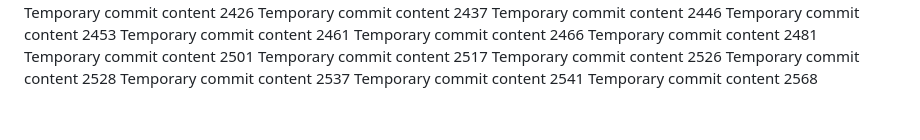
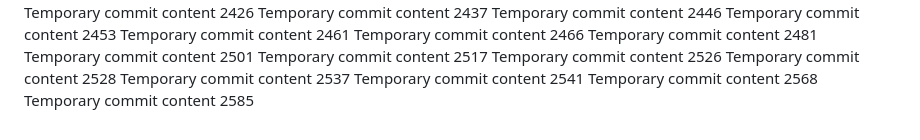
Before and after one commit to LagosStreet/globe, a Markdown page: ghjf/report.md, the part around the change. GitHub-like rendering.

```diff
--- a/ghjf/report.md
+++ b/ghjf/report.md
@@ -204,3 +204,4 @@ Temporary commit content 2528
 Temporary commit content 2537
 Temporary commit content 2541
 Temporary commit content 2568
+Temporary commit content 2585
```
